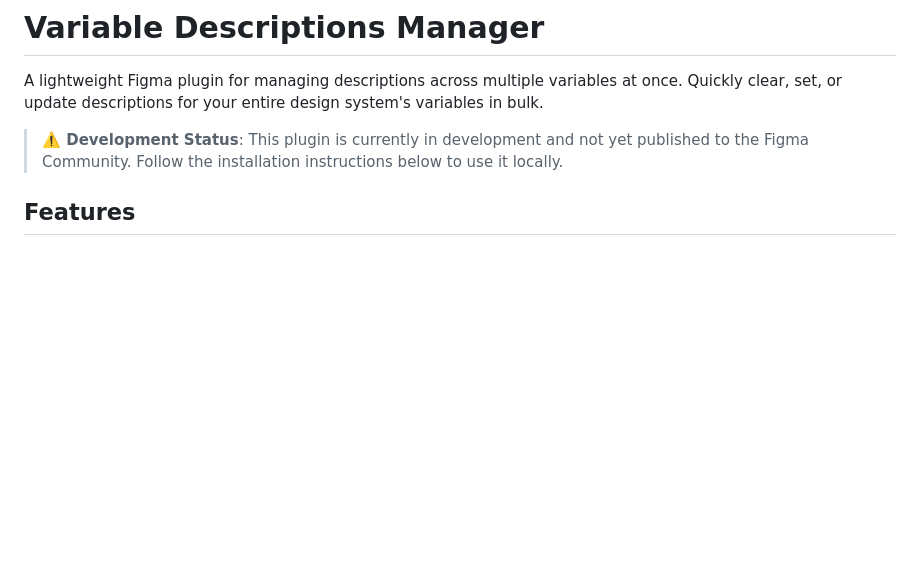
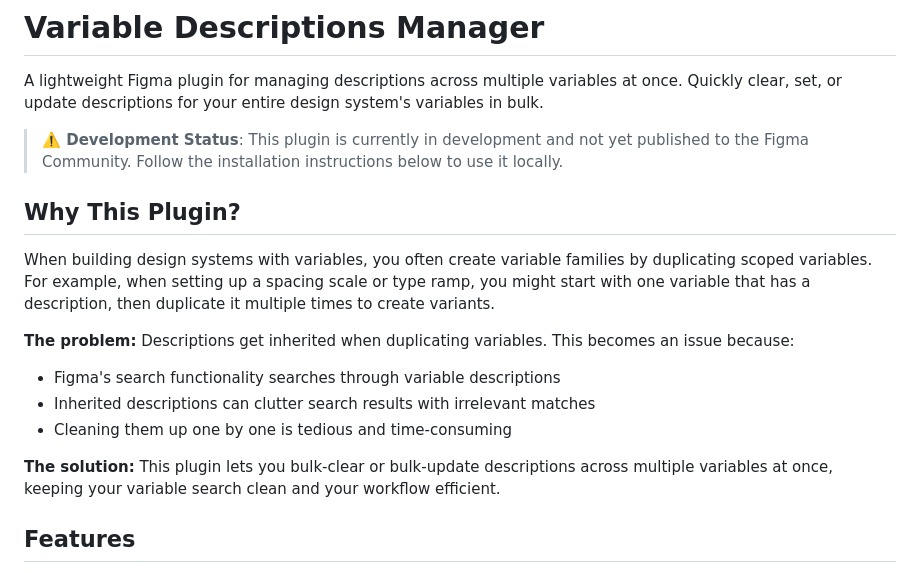
Before and after one commit to amarkkk/figma-variable-description-manager, a Markdown page: readme.md, the part around the change printed below. GitHub-like rendering; blank space fills up the shorter version.

```diff
--- a/readme.md
+++ b/readme.md
@@ -3,6 +3,17 @@
 A lightweight Figma plugin for managing descriptions across multiple variables at once. Quickly clear, set, or update descriptions for your entire design system's variables in bulk.
 
 > **⚠️ Development Status**: This plugin is currently in development and not yet published to the Figma Community. Follow the installation instructions below to use it locally.
+
+## Why This Plugin?
+
+When building design systems with variables, you often create variable families by duplicating scoped variables. For example, when setting up a spacing scale or type ramp, you might start with one variable that has a description, then duplicate it multiple times to create variants.
+
+**The problem:** Descriptions get inherited when duplicating variables. This becomes an issue because:
+- Figma's search functionality searches through variable descriptions
+- Inherited descriptions can clutter search results with irrelevant matches
+- Cleaning them up one by one is tedious and time-consuming
+
+**The solution:** This plugin lets you bulk-clear or bulk-update descriptions across multiple variables at once, keeping your variable search clean and your workflow efficient.
 
 ## Features
 
```
Also changed, not shown: other parts of readme.md (+19 -2 lines).
